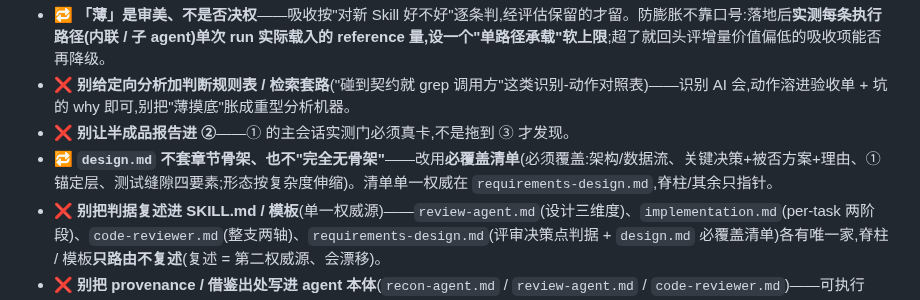
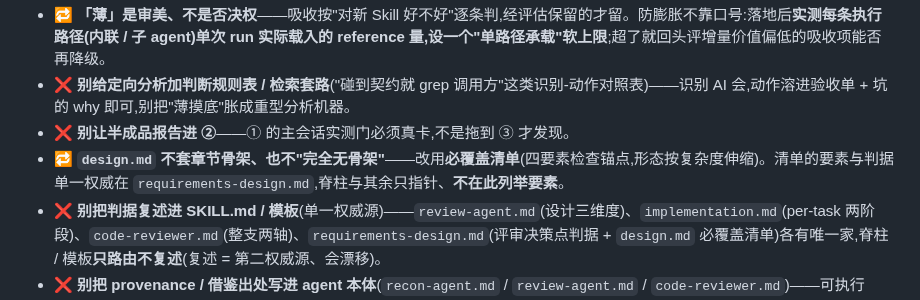
Before and after one commit to LljForge/skill-forge, a Markdown page: skills/recon-driven-dev-inline/SKILL.md, the part around the change. Rendered like a GitHub page.

Commit message:
chore(rdd-inline): 终验修正(wgs 终评抓出脊柱四要素复述 + §12 sweep)
wgs 四维终评对成品复跑,抓出一处单一权威违例:
SKILL.md 护栏声称「脊柱只指针」却列举了 design.md 必覆盖清单四要素,
与 requirements-design.md(四要素唯一家)构成第二权威源——删列举、只留指针。
其余:provenance 全文件零命中、缝隙全测试缝隙、§12-F 行数健康(脊柱134+峰值阶段76)、
dogfood 干跑 ①→⑤ 指针全解析、4 冻结文件未动。

验收:四要素唯一家=requirements-design.md;脊柱不再列举;provenance 零命中

```diff
--- a/skills/recon-driven-dev-inline/SKILL.md
+++ b/skills/recon-driven-dev-inline/SKILL.md
@@ -114,7 +114,7 @@ AI 直接为本次改动定个 kebab-case 短名(无需问用户),冠以当天
 - 🔁 **「薄」是审美、不是否决权**——吸收按"对新 Skill 好不好"逐条判,经评估保留的才留。防膨胀不靠口号:落地后**实测每条执行路径(内联 / 子 agent)单次 run 实际载入的 reference 量,设一个"单路径承载"软上限**;超了就回头评增量价值偏低的吸收项能否再降级。
 - ❌ **别给定向分析加判断规则表 / 检索套路**("碰到契约就 grep 调用方"这类识别-动作对照表)——识别 AI 会,动作溶进验收单 + 坑的 why 即可,别把"薄摸底"胀成重型分析机器。
 - ❌ **别让半成品报告进 ②**——① 的主会话实测门必须真卡,不是拖到 ③ 才发现。
-- 🔁 **`design.md` 不套章节骨架、也不"完全无骨架"**——改用**必覆盖清单**(必须覆盖:架构/数据流、关键决策+被否方案+理由、① 锚定层、测试缝隙四要素;形态按复杂度伸缩)。清单单一权威在 `requirements-design.md`,脊柱/其余只指针。
+- 🔁 **`design.md` 不套章节骨架、也不"完全无骨架"**——改用**必覆盖清单**(四要素检查锚点,形态按复杂度伸缩)。清单的要素与判据单一权威在 `requirements-design.md`,脊柱与其余只指针、**不在此列举要素**。
 - ❌ **别把判据复述进 SKILL.md / 模板**(单一权威源)——`review-agent.md`(设计三维度)、`implementation.md`(per-task 两阶段)、`code-reviewer.md`(整支两轴)、`requirements-design.md`(评审决策点判据 + `design.md` 必覆盖清单)各有唯一家,脊柱 / 模板**只路由不复述**(复述 = 第二权威源、会漂移)。
 - ❌ **别把 provenance / 借鉴出处写进 agent 本体**(`recon-agent.md` / `review-agent.md` / `code-reviewer.md`)——可执行 prompt 只放角色 / 契约 / 判据,出处归 CHANGELOG。
 - ❌ **别让评审 sub-agent 替 ① 重做系统钻取**——它只对正在判的主张做定点源码核验;全量摸底是 ① 的活,回流是禁的。
```
